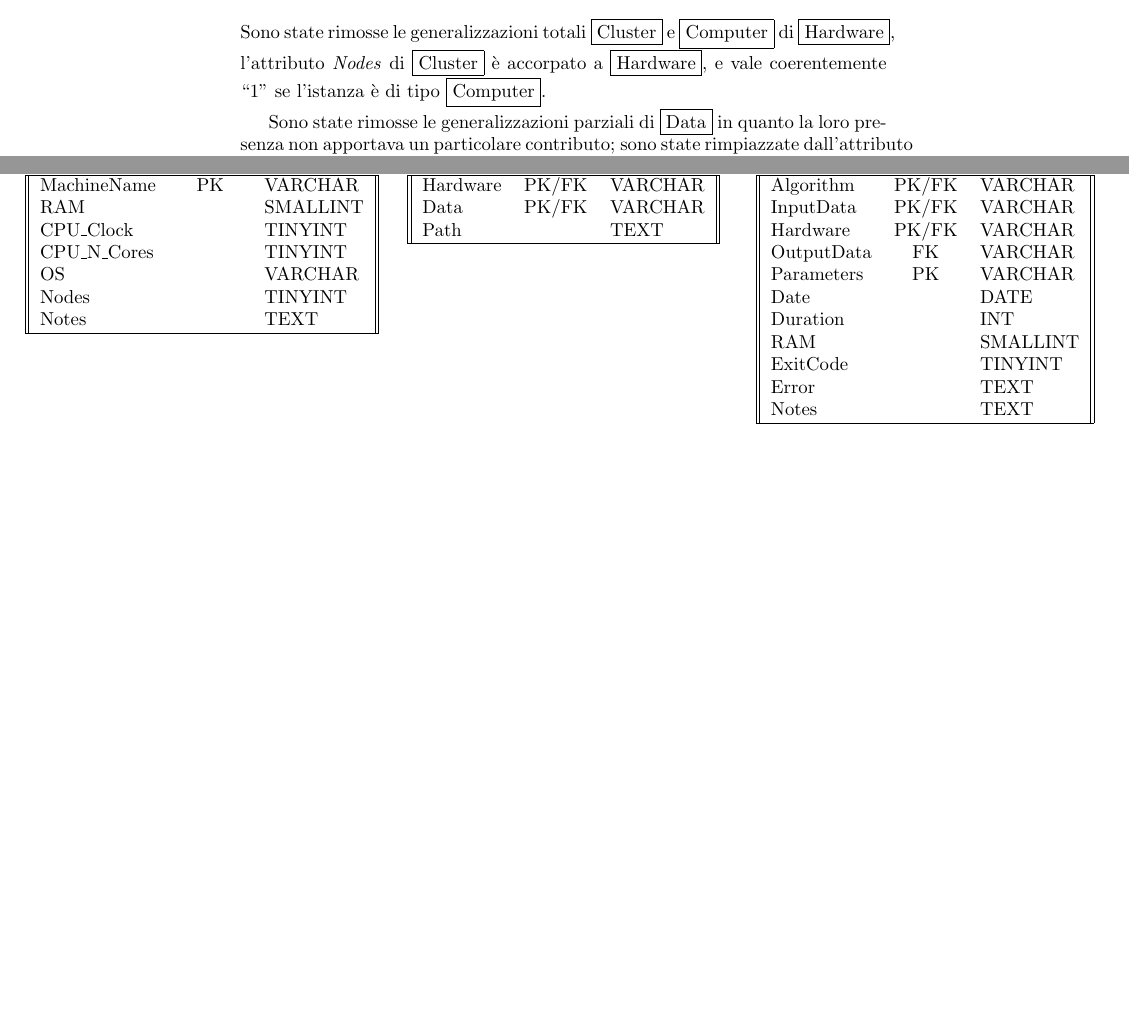
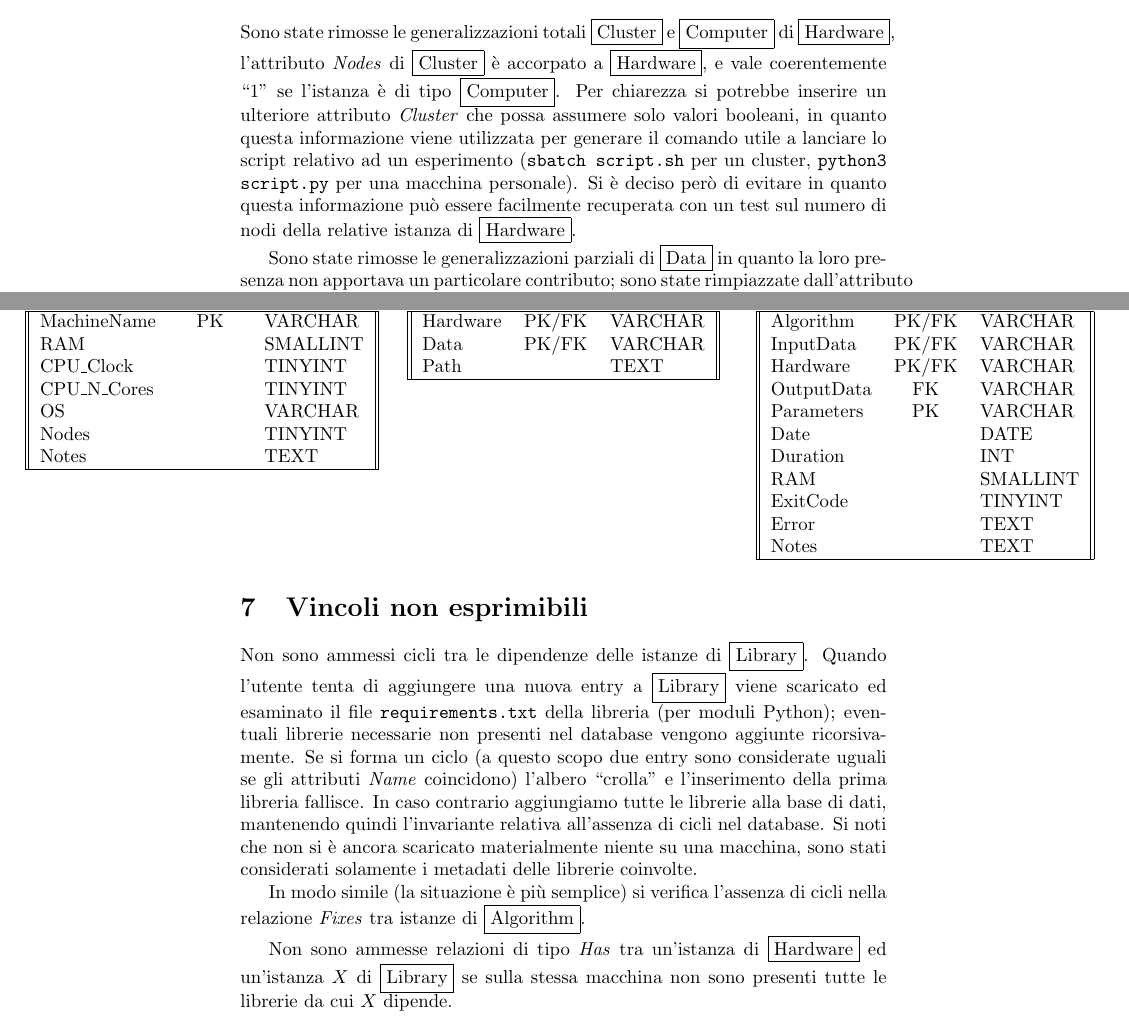
Before and after one commit to fAndreuzzi/BDD, a LaTeX document (descrizione.tex): two parts of pages 5 and 7 of 7 before the commit and two parts of pages 5 and 7 of 8 after it, joined at a grey line, cut so that both start at the same text, the shorter picture padded with empty space. Compiled offline with pdfLaTeX.

Commit message:
vincoli non esprimibili, precisazioni su Hardware, Parameters in Run

```diff
--- a/descrizione.tex
+++ b/descrizione.tex
@@ -83,7 +82,7 @@ L'idea del progetto è automatizzare, eventualmente con un'interfaccia di qualch
 Inoltre sarà necessario consentire la registrazione di nuovi algoritmi, hardware, dataset, parametri, librerie. Ci si aspetta inoltre che la base di dati generi la sequenza di comandi necessaria per l'installazione di una libreria su una macchina, e che sia possibile verificare se un'istanza di \fbox{Algorithm} può essere eseguita su un certo \fbox{Hardware}.
 
 \section{Schema concettuale ristrutturato}
-Sono state rimosse le generalizzazioni totali \fbox{Cluster} e \fbox{Computer} di \fbox{Hardware}, l'attributo \emph{Nodes} di \fbox{Cluster} è accorpato a \fbox{Hardware}, e vale coerentemente ``1'' se l'istanza è di tipo \fbox{Computer}.
+Sono state rimosse le generalizzazioni totali \fbox{Cluster} e \fbox{Computer} di \fbox{Hardware}, l'attributo \emph{Nodes} di \fbox{Cluster} è accorpato a \fbox{Hardware}, e vale coerentemente ``1'' se l'istanza è di tipo \fbox{Computer}. Per chiarezza si potrebbe inserire un ulteriore attributo \emph{Cluster} che possa assumere solo valori booleani, in quanto questa informazione viene utilizzata per generare il comando utile a lanciare lo script relativo ad un esperimento (\texttt{sbatch script.sh} per un cluster, \texttt{python3 script.py} per una macchina personale). Si è deciso però di evitare in quanto questa informazione può essere facilmente recuperata con un test sul numero di nodi della relative istanza di \fbox{Hardware}.
 
 Sono state rimosse le generalizzazioni parziali di \fbox{Data} in quanto la loro presenza non apportava un particolare contributo; sono state rimpiazzate dall'attributo \emph{Format}, che consente all'utente di conoscere in anticipo il formato del dataset per regolarsi di conseguenza sul metodo adeguato per aprirlo. Gli attributi \emph{Shape} e \emph{Dtype} di \emph{NumPy} possono essere ottenuti rapidamente una volta aperto il dataset (per evitare il costo del caricamento in RAM si può usare il comando \texttt{np.load(..., mmap\_mode='r')}).
 
@@ -291,6 +290,13 @@ Il volume dell'entità \fbox{Library} è stato valutato come approssimazione del
     }
 \end{table}
 
+\section{Vincoli non esprimibili}
+Non sono ammessi cicli tra le dipendenze delle istanze di \fbox{Library}. Quando l'utente tenta di aggiungere una nuova entry a \fbox{Library} viene scaricato ed esaminato il file \texttt{requirements.txt} della libreria (per moduli Python); eventuali librerie necessarie non presenti nel database vengono aggiunte ricorsivamente. Se si forma un ciclo (a questo scopo due entry sono considerate uguali se gli attributi \emph{Name} coincidono) l'albero ``crolla'' e l'inserimento della prima libreria fallisce. In caso contrario aggiungiamo tutte le librerie alla base di dati, mantenendo quindi l'invariante relativa all'assenza di cicli nel database. Si noti che non si è ancora scaricato materialmente niente su una macchina, sono stati considerati solamente i metadati delle librerie coinvolte.
+
+In modo simile (la situazione è più semplice) si verifica l'assenza di cicli nella relazione \emph{Fixes} tra istanze di \fbox{Algorithm}.
+
+Non sono ammesse relazioni di tipo \emph{Has} tra un'istanza di \fbox{Hardware} ed un'istanza $X$ di \fbox{Library} se sulla stessa macchina non sono presenti tutte le librerie da cui $X$ dipende.
+
 \section{Note}
 Si potrebbe pensare che lasciare nella tabella \fbox{Library} un numero indefinito di versioni di una stessa libreria sia dannoso in termini di spazio: sarebbe sufficiente mantenere solo le librerie referenziate dall'ultima versione di un algoritmo. Il motivo per cui si è scelto di non inserire un \emph{check} per cancellare in modo autonomo dalla tabella librerie che siamo certi non saranno più usate in una \fbox{Run} è che si intende mantenere un database di snapshot: poter ricostruire nel dettaglio quali librerie ed in quale versione erano presenti sulla macchina è fondamentale per risolvere bug o verificare risultati inattesi. E' anche il motivo per cui si consiglia di specificare la versione delle librerie nel file \texttt{requirements.txt}. Per gli stessi motivi consentiamo la convivenza di più versioni di una libreria su uno stesso \fbox{Hardware} (resa possibile da utility come \texttt{pipenv}).
 
```
Also changed, not shown: descrizione.tex (13 more changed lines).
